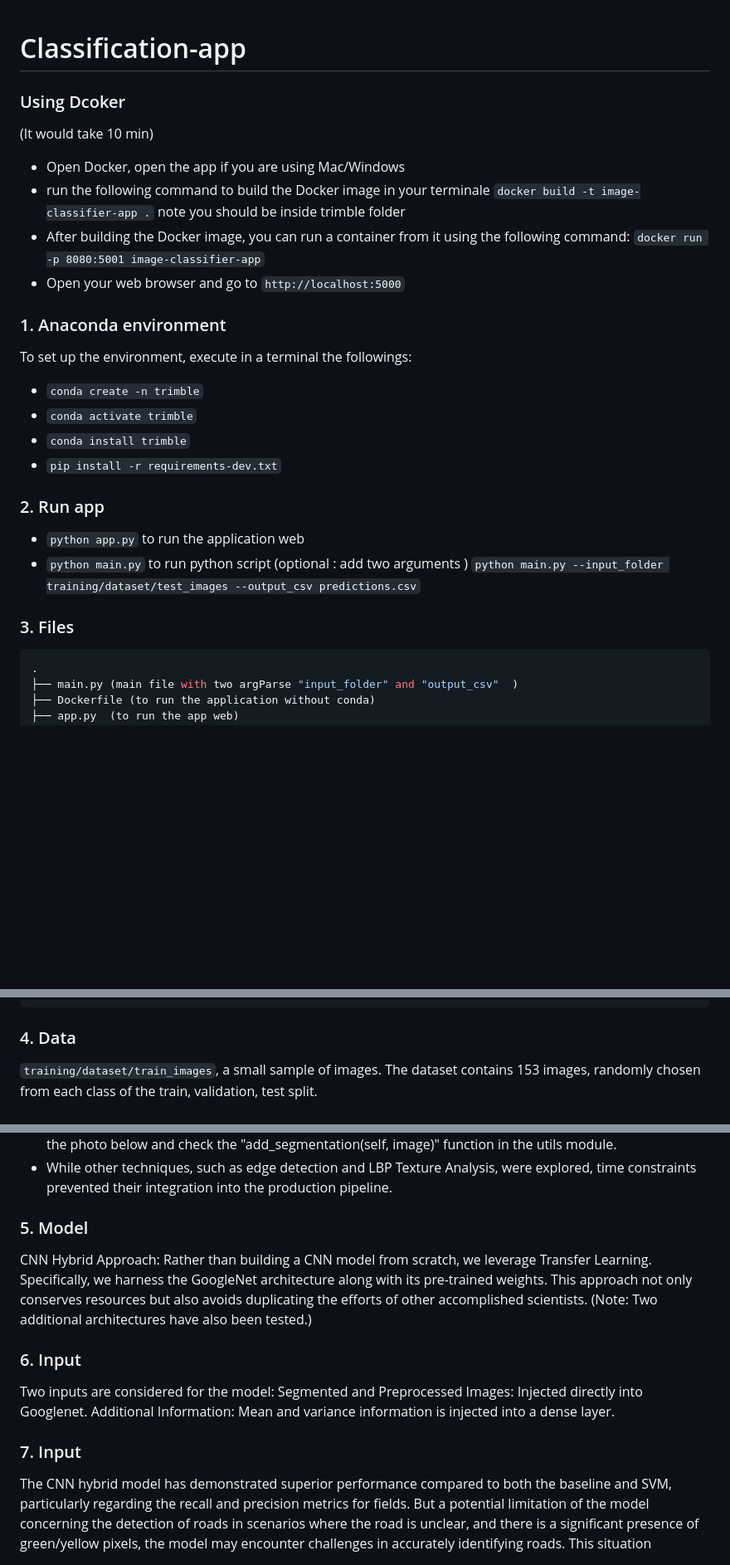
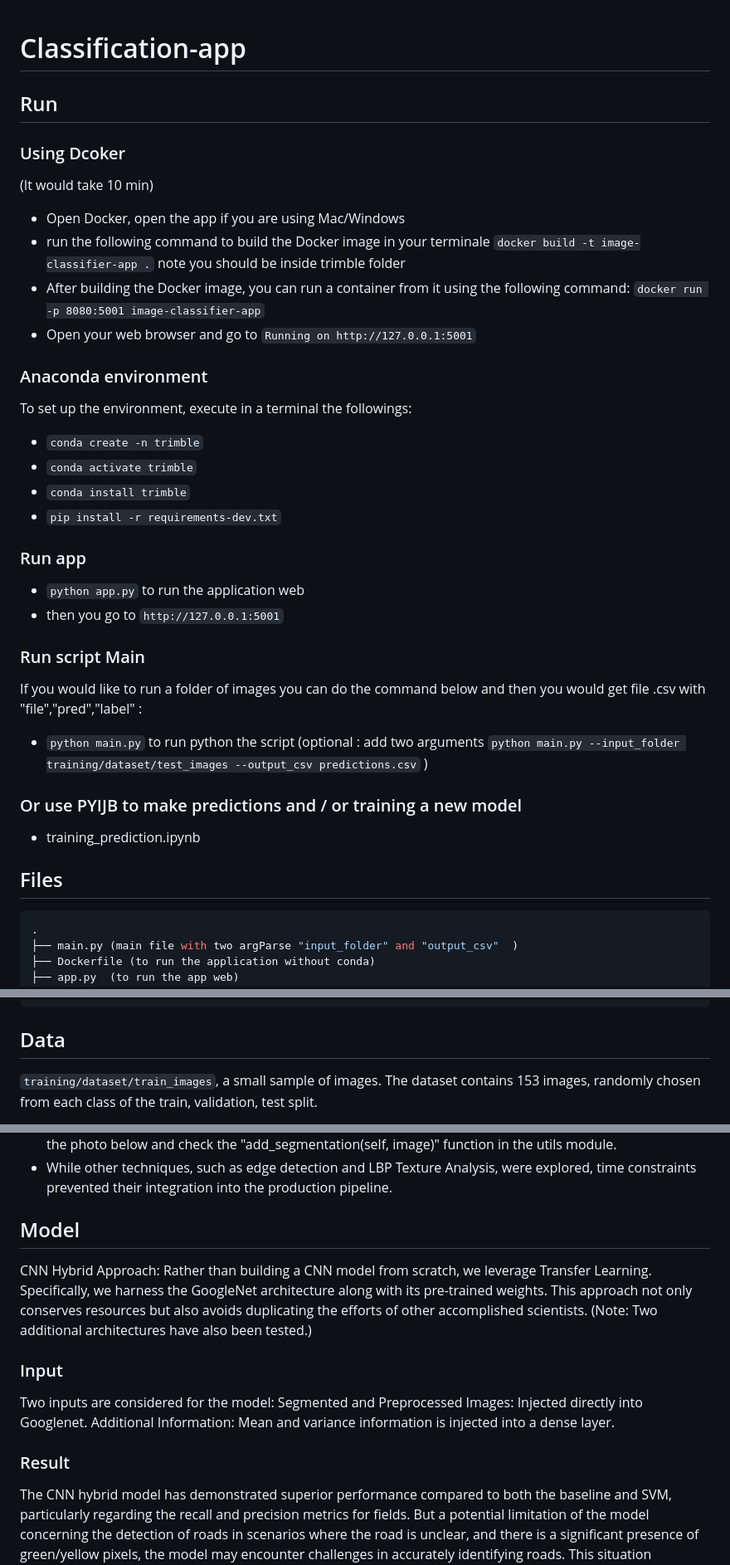
Before and after one commit to arthur-75/classification-app, a Markdown page: README.md, 3 parts joined by grey strips. Shown at 83% size. Drawn GitHub-style; blank space fills up the shorter version.

````diff
--- a/README.md
+++ b/README.md
@@ -1,13 +1,15 @@
 # Classification-app
+
+## Run
 
 ### Using Dcoker
 (It would take 10 min)
 * Open Docker, open the app if you are using Mac/Windows
 * run the following command to build the Docker image in your terminale  `docker build -t image-classifier-app .` note you should be inside trimble folder
 * After building the Docker image, you can run a container from it using the following command: `docker run -p 8080:5001 image-classifier-app`
-* Open your web browser and go to `http://localhost:5000`
+* Open your web browser and go to `Running on http://127.0.0.1:5001`
 
-### 1. Anaconda environment
+### Anaconda environment
 
 To set up the environment, execute in a terminal the followings:
 
@@ -16,14 +18,20 @@ To set up the environment, execute in a terminal the followings:
 * `conda install trimble`
 * `pip install -r requirements-dev.txt`
 
-### 2. Run app
+### Run app
+* `python app.py` to run the application web
+* then you go to `http://127.0.0.1:5001`
 
-* `python app.py` to run the application web
-* `python main.py` to run python script (optional : add two arguments ) `python main.py --input_folder training/dataset/test_images --output_csv predictions.csv`
+### Run script Main
+If you would like to run a folder of images you can do the command below and then you would get file .csv with "file","pred","label" :
+* `python main.py` to run python the script (optional : add two arguments `python main.py --input_folder training/dataset/test_images --output_csv predictions.csv` )
+
+### Or use PYIJB to make predictions and / or training a new model
+* training_prediction.ipynb
 
 
 
-### 3. Files
+## Files
 ```bash
 .
 ├── main.py (main file with two argParse "input_folder" and "output_csv"  )
@@ -58,7 +66,7 @@ To set up the environment, execute in a terminal the followings:
 └── uploads (folder saved automaticlly the image that apears on the web APP )
 ```
 
-### 4. Data
+## Data
 
 ``training/dataset/train_images``, a small sample of images. The dataset contains 153 images,  randomly chosen from each class of the train, validation, test split.
 * Train: To train and prepare the model.
@@ -75,17 +83,17 @@ The images undergo transformation and augmentation using the following steps:
 * While other techniques, such as edge detection and LBP Texture Analysis, were explored, time constraints prevented their integration into the production pipeline.
 
 
-### 5. Model
+## Model
 
 CNN Hybrid Approach:
 Rather than building a CNN model from scratch, we leverage Transfer Learning. Specifically, we harness the GoogleNet architecture along with its pre-trained weights. This approach not only conserves resources but also avoids duplicating the efforts of other accomplished scientists. (Note: Two additional architectures have also been tested.)
 
 
-### 6. Input
+### Input
 Two inputs are considered for the model:
 Segmented and Preprocessed Images: Injected directly into Googlenet.
 Additional Information: Mean and variance information is injected into a dense layer.
 
 
-### 7. Input
+###  Result
 The CNN hybrid model has demonstrated superior performance compared to both the baseline and SVM, particularly regarding the recall and precision metrics for fields. But a potential limitation of the model concerning the detection of roads in scenarios where the road is unclear, and there is a significant presence of green/yellow pixels, the model may encounter challenges in accurately identifying roads. This situation highlights a specific condition under which the model may falter, emphasising the need for further refinement or consideration of alternative strategies, especially in environments with pronounced colour variations.
````
